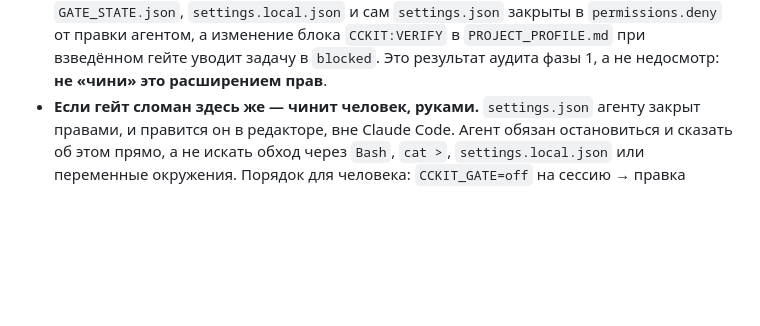
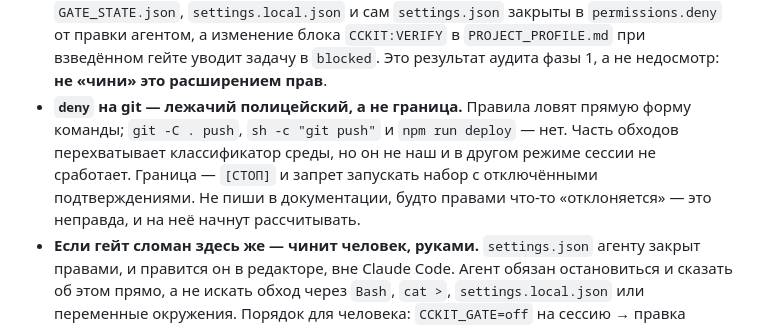
Before and after one commit to LastArt/claude-agent-kit, a Markdown page: .claude/CLAUDE.md, the part around the change. Rendered like a GitHub page; blank space fills up the shorter version.

```diff
--- a/.claude/CLAUDE.md
+++ b/.claude/CLAUDE.md
@@ -66,6 +66,11 @@
   от правки агентом, а изменение блока `CCKIT:VERIFY` в `PROJECT_PROFILE.md` при взведённом
   гейте уводит задачу в `blocked`. Это результат аудита фазы 1, а не недосмотр: **не «чини» это
   расширением прав**.
+- **`deny` на git — лежачий полицейский, а не граница.** Правила ловят прямую форму команды;
+  `git -C . push`, `sh -c "git push"` и `npm run deploy` — нет. Часть обходов перехватывает
+  классификатор среды, но он не наш и в другом режиме сессии не сработает. Граница — `[СТОП]`
+  и запрет запускать набор с отключёнными подтверждениями. Не пиши в документации, будто
+  правами что-то «отклоняется» — это неправда, и на неё начнут рассчитывать.
 - **Если гейт сломан здесь же — чинит человек, руками.** `settings.json` агенту закрыт правами,
   и правится он в редакторе, вне Claude Code. Агент обязан остановиться и сказать об этом прямо,
   а не искать обход через `Bash`, `cat >`, `settings.local.json` или переменные окружения.
```
Also changed, not shown: .claude/CUSTOMIZE.md (+13 -4 lines).
